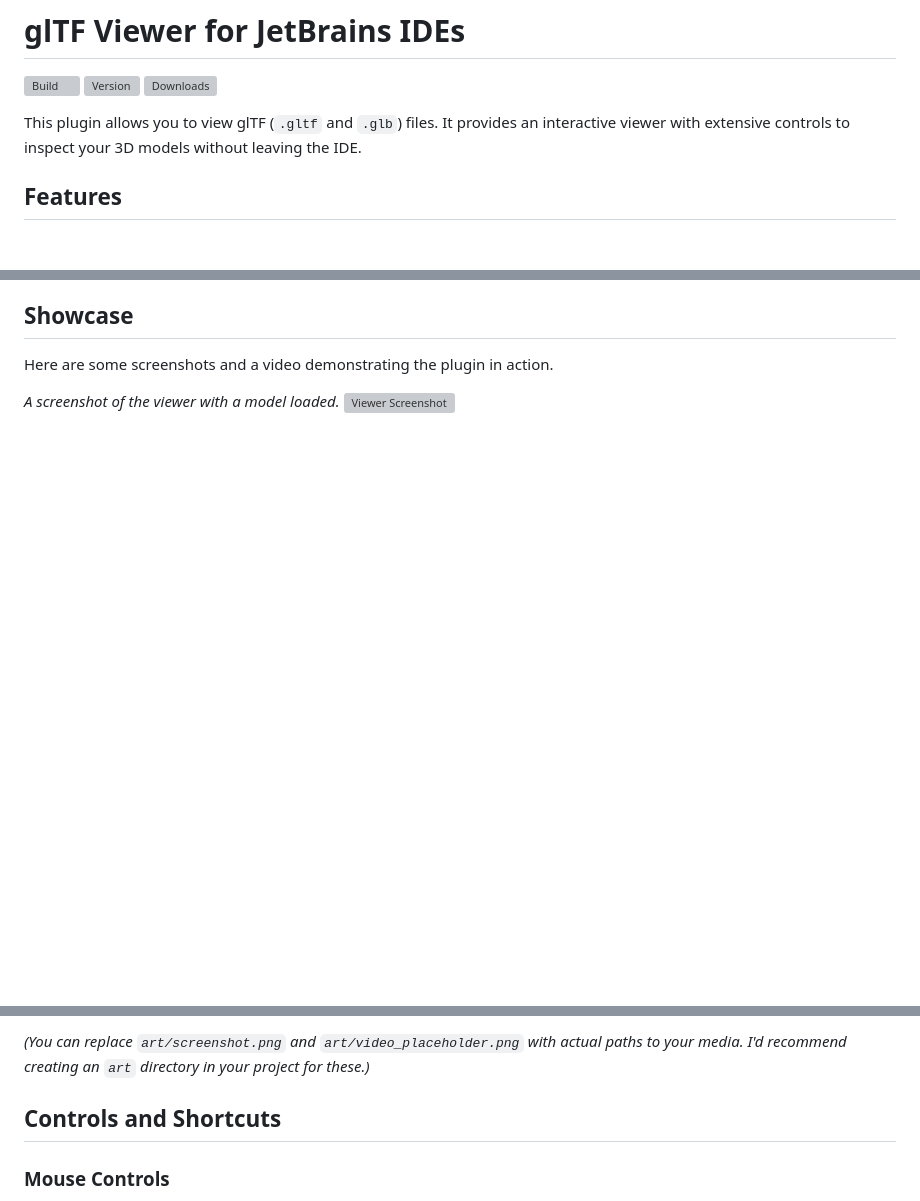
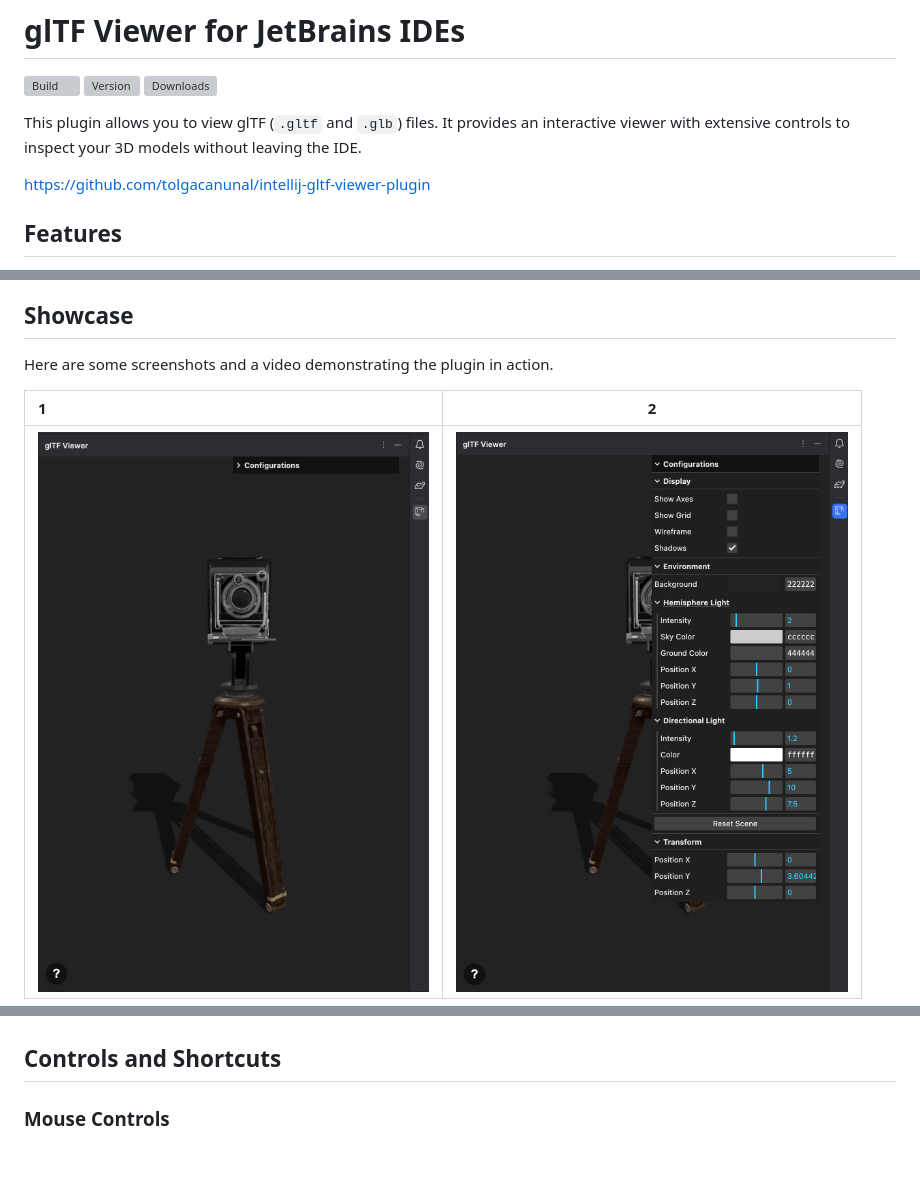
Before and after one commit to tolgacanunal/intellij-gltf-viewer-plugin, a Markdown page: README.md, 3 parts joined by grey strips. Drawn GitHub-style; pictures changed too: showcase/1.png (added), showcase/2.png (added); blank space fills up the shorter version; grey boxes are pictures that could not be loaded.

Commit message:
release

```diff
--- a/README.md
+++ b/README.md
@@ -6,6 +6,9 @@
 
 <!-- Plugin description -->
 This plugin allows you to view glTF (`.gltf` and `.glb`) files. It provides an interactive viewer with extensive controls to inspect your 3D models without leaving the IDE.
+
+https://github.com/tolgacanunal/intellij-gltf-viewer-plugin
+
 <!-- Plugin description end -->
 
 ## Features
@@ -30,7 +33,10 @@ This plugin allows you to view glTF (`.gltf` and `.glb`) files. It provides an i
 
 Here are some screenshots and a video demonstrating the plugin in action.
 
-_A screenshot of the viewer with a model loaded._
-![Viewer Screenshot](showcase/screenshot.png)
+
+| 1                                    | 2 |
+|:-------------------------------------|--------|
+| ![Viewer Screenshot](showcase/1.png) |![Viewer Screenshot](showcase/2.png)|
+
 
 _A brief video showing the features._
@@ -38,5 +43,4 @@ _A brief video showing the features._
 
-*(You can replace `art/screenshot.png` and `art/video_placeholder.png` with actual paths to your media. I'd recommend creating an `art` directory in your project for these.)*
 
 ## Controls and Shortcuts
 
```
Also changed, not shown: other parts of README.md (+0 -1 lines).
